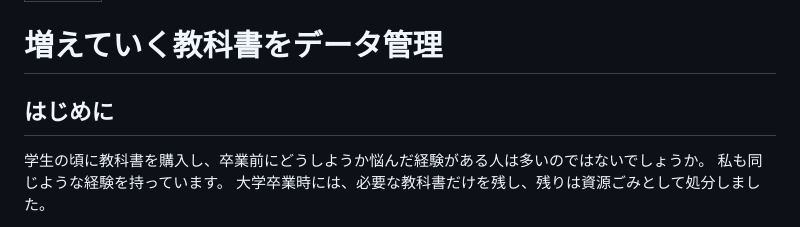
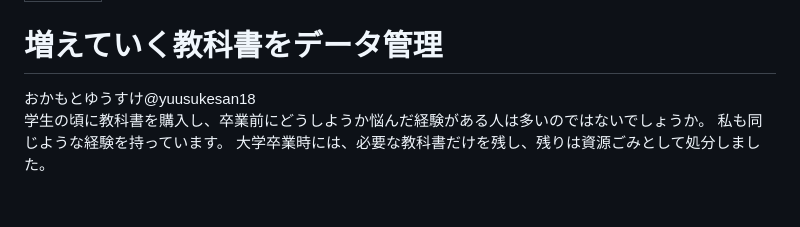
Before and after one commit to onestop-techbook/datamanegement-vivliostyle, a Markdown page: src/chap-yuusukesan18.md, the part around one of its changes. Drawn GitHub-style; blank space fills up the shorter version.

```diff
--- a/src/chap-yuusukesan18.md
+++ b/src/chap-yuusukesan18.md
@@ -4,7 +4,9 @@ class: chapter
 
 # 増えていく教科書をデータ管理
 
-## はじめに
+<div class="flush-right">
+おかもとゆうすけ@yuusukesan18
+</div>
 
 学生の頃に教科書を購入し、卒業前にどうしようか悩んだ経験がある人は多いのではないでしょうか。
 私も同じような経験を持っています。
```
Also changed, not shown: other parts of src/chap-yuusukesan18.md (+1 -0 lines), src/chap-mobengineer.md (+6 -4 lines).
